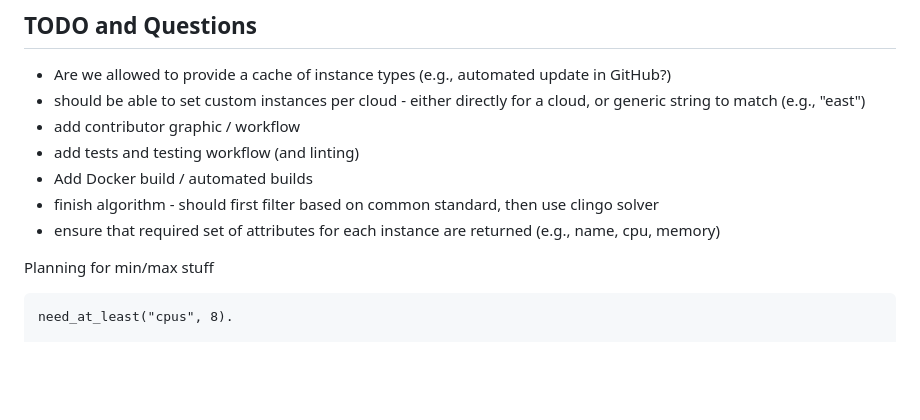
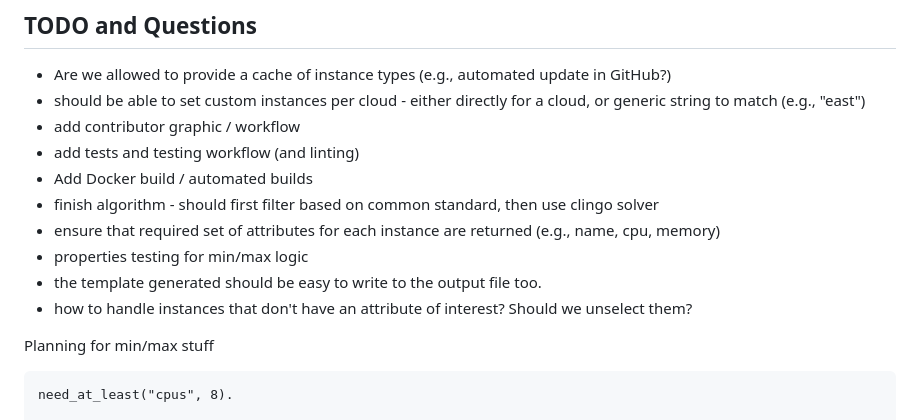
Before and after one commit to converged-computing/cloud-select, a Markdown page: README.md, the part around the change printed below. Drawn GitHub-style; blank space fills up the shorter version.

```diff
--- a/README.md
+++ b/README.md
@@ -126,7 +149,9 @@ I think I'm still going to use Python for faster prototyping.
 - Add Docker build / automated builds
 - finish algorithm - should first filter based on common standard, then use clingo solver
 - ensure that required set of attributes for each instance are returned (e.g., name, cpu, memory)
-
+- properties testing for min/max logic
+- the template generated should be easy to write to the output file too.
+- how to handle instances that don't have an attribute of interest? Should we unselect them?
 
 Planning for min/max stuff
 
```
Also changed, not shown: other parts of README.md (+28 -5 lines), docs/assets/img/cloud-select-on-transparent.png (added), docs/assets/img/cloud-select-on-white.png (added), docs/assets/img/cloud-select-transparent.png, docs/assets/img/logo-transparent.png (added), 9 other files.
